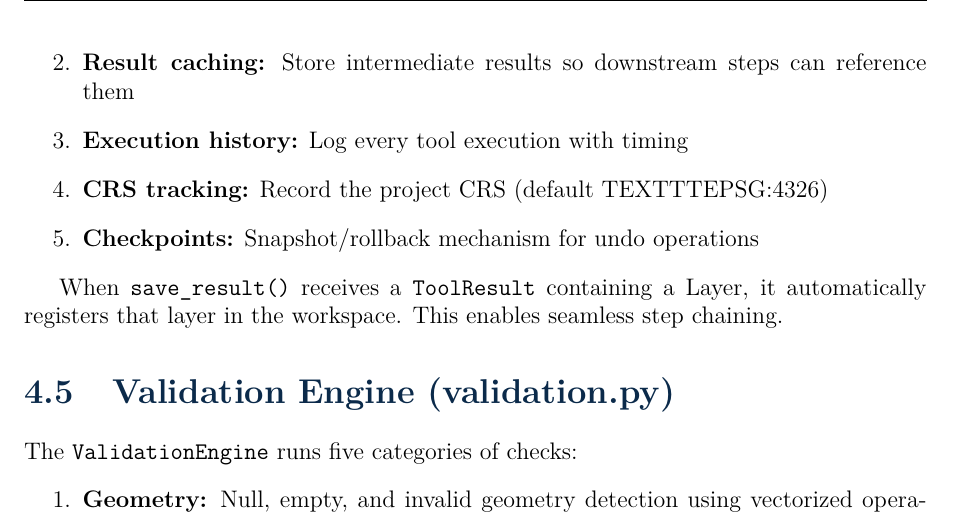
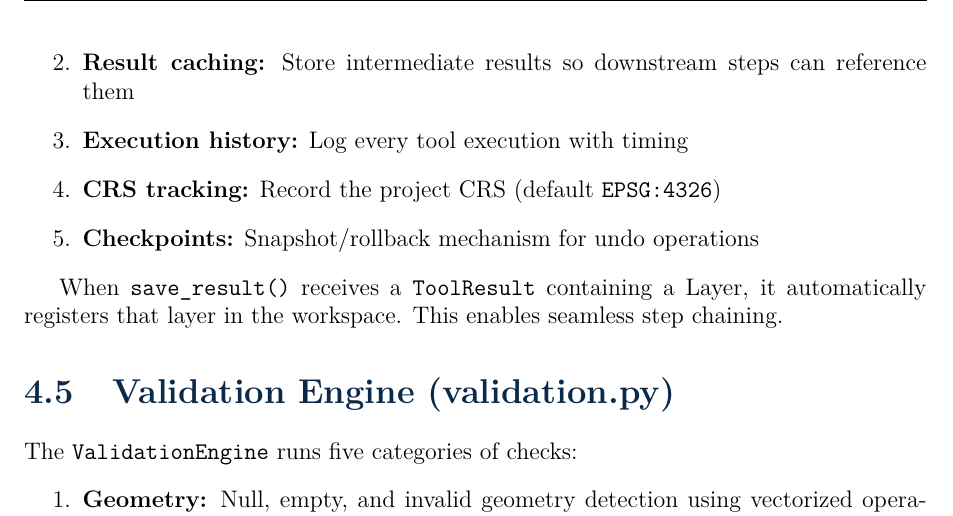
Before and after one commit to aaron43210/GeoSI, a LaTeX document (docs/GeoSI_Master_Report.tex): part of page 16 of 36, cut so that both start at the same text. Compiled offline with pdfLaTeX.

Commit message:
Updated GeoSI_Master_Report.tex

```diff
--- a/docs/GeoSI_Master_Report.tex
+++ b/docs/GeoSI_Master_Report.tex
@@ -360,7 +360,7 @@ Key responsibilities:
 \item \textbf{Layer tracking:} Maintain a \texttt{name $\rightarrow$ Layer} dictionary
 \item \textbf{Result caching:} Store intermediate results so downstream steps can reference them
 \item \textbf{Execution history:} Log every tool execution with timing
-\item \textbf{CRS tracking:} Record the project CRS (default TEXTTT{EPSG:4326})
+\item \textbf{CRS tracking:} Record the project CRS (default \texttt{EPSG:4326})
 \item \textbf{Checkpoints:} Snapshot/rollback mechanism for undo operations
 \end{enumerate}
 
```
